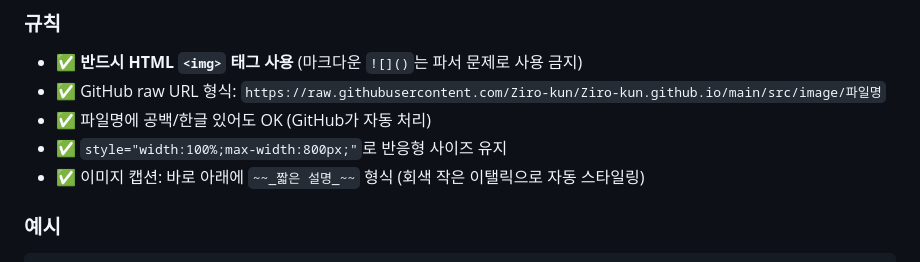
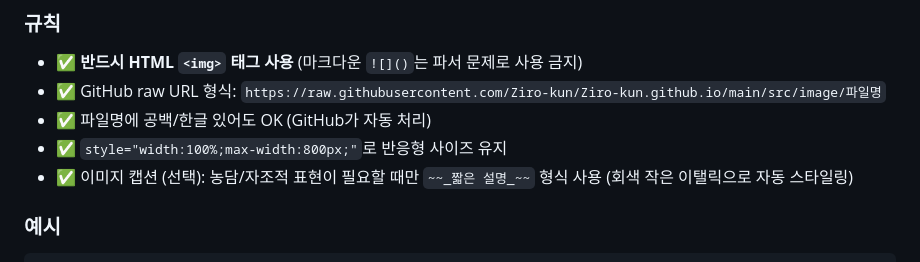
Before and after one commit to Ziro-kun/Ziro-kun.github.io, a Markdown page: style.md, the part around the change. Drawn GitHub-style.

Commit message:
docs: 이미지 캡션 취소선은 선택사항임을 명시

````diff
--- a/style.md
+++ b/style.md
@@ -74,7 +74,7 @@ git push
 - ✅ GitHub raw URL 형식: `https://raw.githubusercontent.com/Ziro-kun/Ziro-kun.github.io/main/src/image/파일명`
 - ✅ 파일명에 공백/한글 있어도 OK (GitHub가 자동 처리)
 - ✅ `style="width:100%;max-width:800px;"`로 반응형 사이즈 유지
-- ✅ 이미지 캡션: 바로 아래에 `~~_짧은 설명_~~` 형식 (회색 작은 이탤릭으로 자동 스타일링)
+- ✅ 이미지 캡션 (선택): 농담/자조적 표현이 필요할 때만 `~~_짧은 설명_~~` 형식 사용 (회색 작은 이탤릭으로 자동 스타일링)
 
 ### 예시
 ```html
````
